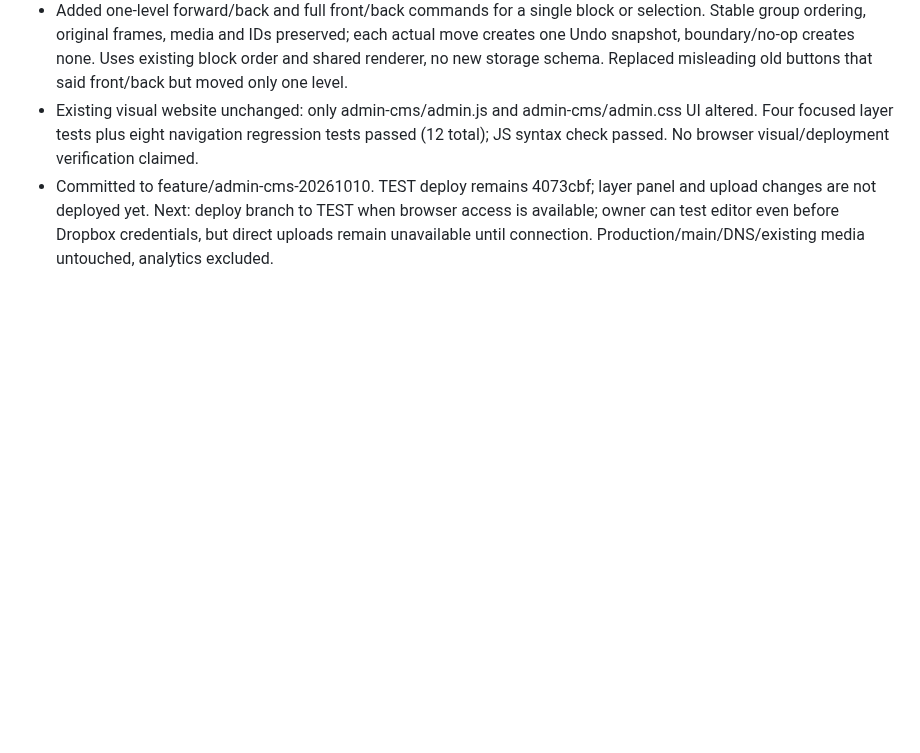
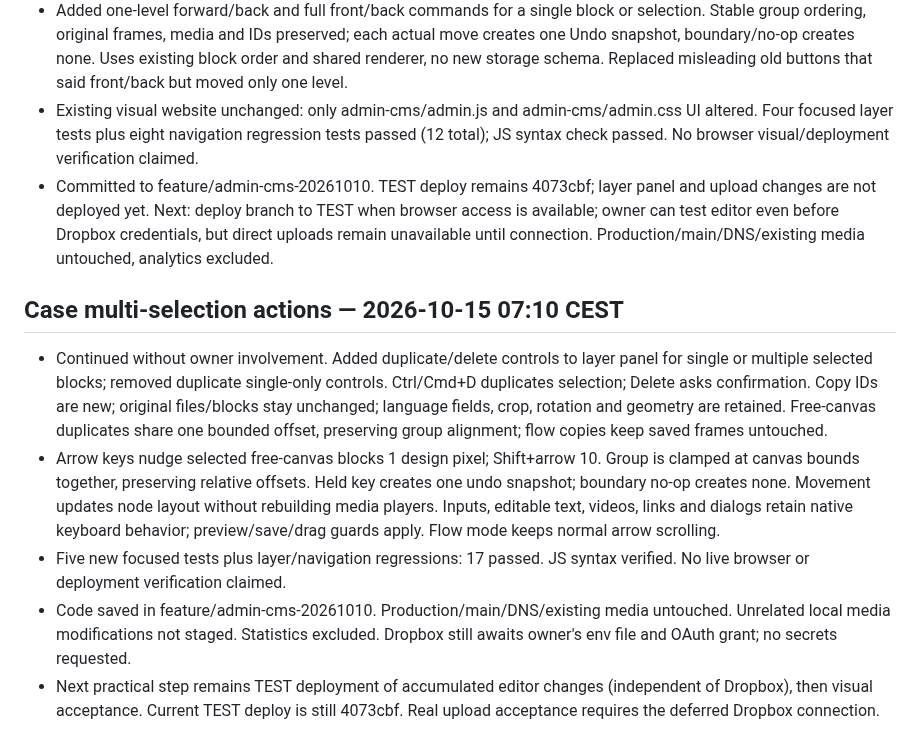
Before and after one commit to Panxrt/Panxrt.github.io, a Markdown page: ADMIN_HANDOFF.md, the part around the change. Rendered like a GitHub page; blank space fills up the shorter version.

Commit message:
Add grouped case editing and keyboard nudging; record verification

```diff
--- a/ADMIN_HANDOFF.md
+++ b/ADMIN_HANDOFF.md
@@ -824,3 +824,10 @@ User screenshots verify App Folder app named PANXRT CMS Media, development acces
 - Added one-level forward/back and full front/back commands for a single block or selection. Stable group ordering, original frames, media and IDs preserved; each actual move creates one Undo snapshot, boundary/no-op creates none. Uses existing block order and shared renderer, no new storage schema. Replaced misleading old buttons that said front/back but moved only one level.
 - Existing visual website unchanged: only admin-cms/admin.js and admin-cms/admin.css UI altered. Four focused layer tests plus eight navigation regression tests passed (12 total); JS syntax check passed. No browser visual/deployment verification claimed.
 - Committed to feature/admin-cms-20261010. TEST deploy remains 4073cbf; layer panel and upload changes are not deployed yet. Next: deploy branch to TEST when browser access is available; owner can test editor even before Dropbox credentials, but direct uploads remain unavailable until connection. Production/main/DNS/existing media untouched, analytics excluded.
+
+## Case multi-selection actions — 2026-10-15 07:10 CEST
+- Continued without owner involvement. Added duplicate/delete controls to layer panel for single or multiple selected blocks; removed duplicate single-only controls. Ctrl/Cmd+D duplicates selection; Delete asks confirmation. Copy IDs are new; original files/blocks stay unchanged; language fields, crop, rotation and geometry are retained. Free-canvas duplicates share one bounded offset, preserving group alignment; flow copies keep saved frames untouched.
+- Arrow keys nudge selected free-canvas blocks 1 design pixel; Shift+arrow 10. Group is clamped at canvas bounds together, preserving relative offsets. Held key creates one undo snapshot; boundary no-op creates none. Movement updates node layout without rebuilding media players. Inputs, editable text, videos, links and dialogs retain native keyboard behavior; preview/save/drag guards apply. Flow mode keeps normal arrow scrolling.
+- Five new focused tests plus layer/navigation regressions: 17 passed. JS syntax verified. No live browser or deployment verification claimed.
+- Code saved in feature/admin-cms-20261010. Production/main/DNS/existing media untouched. Unrelated local media modifications not staged. Statistics excluded. Dropbox still awaits owner's env file and OAuth grant; no secrets requested.
+- Next practical step remains TEST deployment of accumulated editor changes (independent of Dropbox), then visual acceptance. Current TEST deploy is still 4073cbf. Real upload acceptance requires the deferred Dropbox connection.
```
